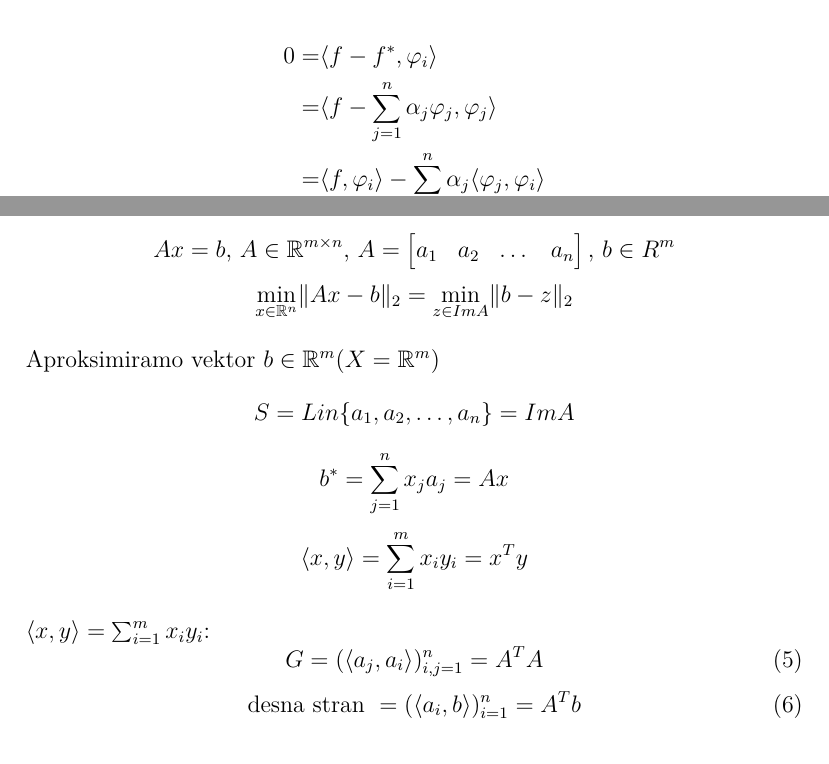
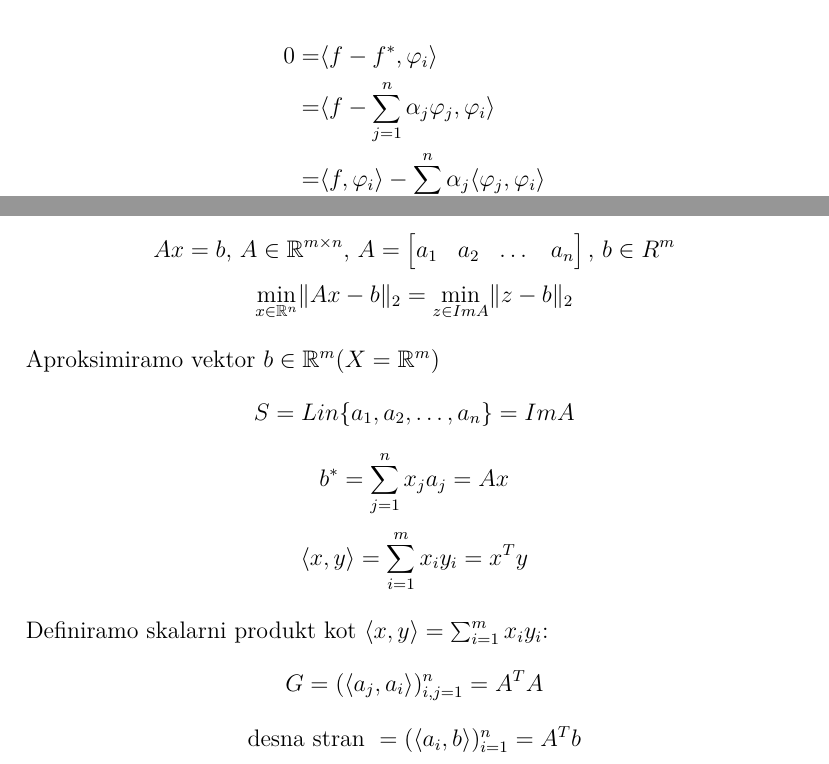
Before and after one commit to airplaneboii/NM2, a LaTeX document (master.tex): two parts of pages 9 and 13 of 75, joined at a grey line, cut so that both start at the same text. Compiled offline with pdfLaTeX.

Commit message:
sprotni popravki

```diff
--- a/master.tex
+++ b/master.tex
@@ -425,7 +425,7 @@ kjer so $(\alpha_j)_{j = 1}^n$ neznani koeficienti. Iz izreka sledi, da mora bit
 \end{equation*}
 \begin{align*}
     0 =& \innerproduct{f - f^*}{\varphi_i}\\
-      =& \innerproduct{f - \sum_{j = 1}^{n}\alpha_j \varphi_j}{\varphi_j}\\
+      =& \innerproduct{f - \sum_{j = 1}^{n}\alpha_j \varphi_j}{\varphi_i}\\
       =& \innerproduct{f}{\varphi_i} - \sum_{j = 1}^{n}\alpha_j \innerproduct{\varphi_j}{\varphi_i}
 \end{align*}
 Za vsak i tako dobimo enačbo
@@ -653,7 +653,7 @@ kar je baza za $S$. Dobljeni sistem enačb lahko rešimo z razcepom Choleskega.
     \end{bmatrix} \text{, }  b \in R^m
 \end{equation*}
 \begin{equation*}
-    \min_{x \in \R^n} \norm{Ax - b}_2 = \min_{z \in ImA} \norm{b - z}_2
+    \min_{x \in \R^n} \norm{Ax - b}_2 = \min_{z \in ImA} \norm{z - b}_2
 \end{equation*}
 
 Aproksimiramo vektor $b \in \R^m (X = \R^m)$
@@ -667,13 +667,13 @@ Aproksimiramo vektor $b \in \R^m (X = \R^m)$
     \innerproduct{x}{y} = \sum_{i = 1}^{m}x_i y_i = x^T y
 \end{equation*}
 
-$\innerproduct{x}{y} = \sum_{i = 1}^{m} x_i y_i$:
-\begin{equation}
+Definiramo skalarni produkt kot $\innerproduct{x}{y} = \sum_{i = 1}^{m} x_i y_i$:
+\begin{equation*}
     G = (\innerproduct{a_j}{a_i})_{i, j = 1}^n = A^T A
-\end{equation}
-\begin{equation}
+\end{equation*}
+\begin{equation*}
     \text{desna stran } = (\innerproduct{a_i}{b})_{i = 1}^n = A^Tb
-\end{equation}
+\end{equation*}
 
 \begin{ex}
     $X = \mathscr{C} ([0, 1])$
```
Also changed, not shown: master.pdf, master.tex (4 more changed lines).
